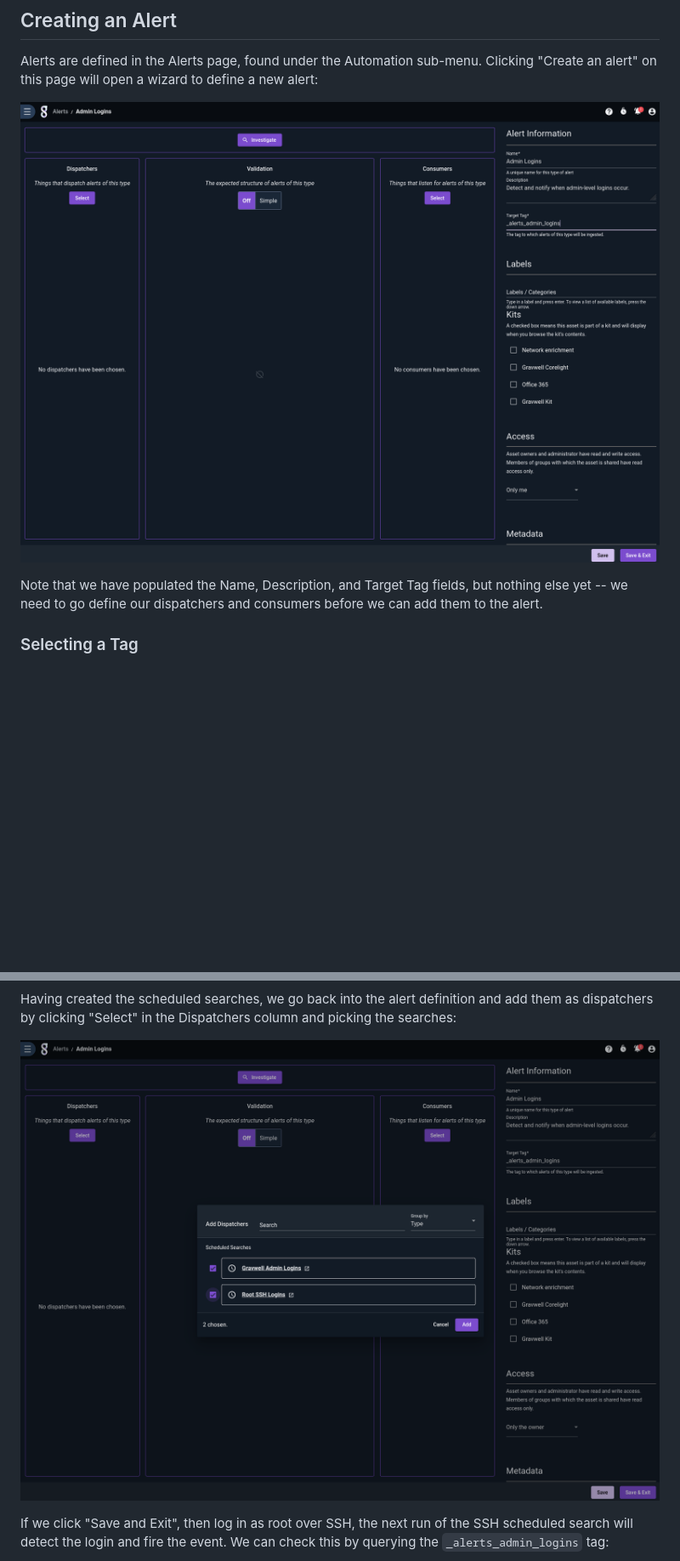
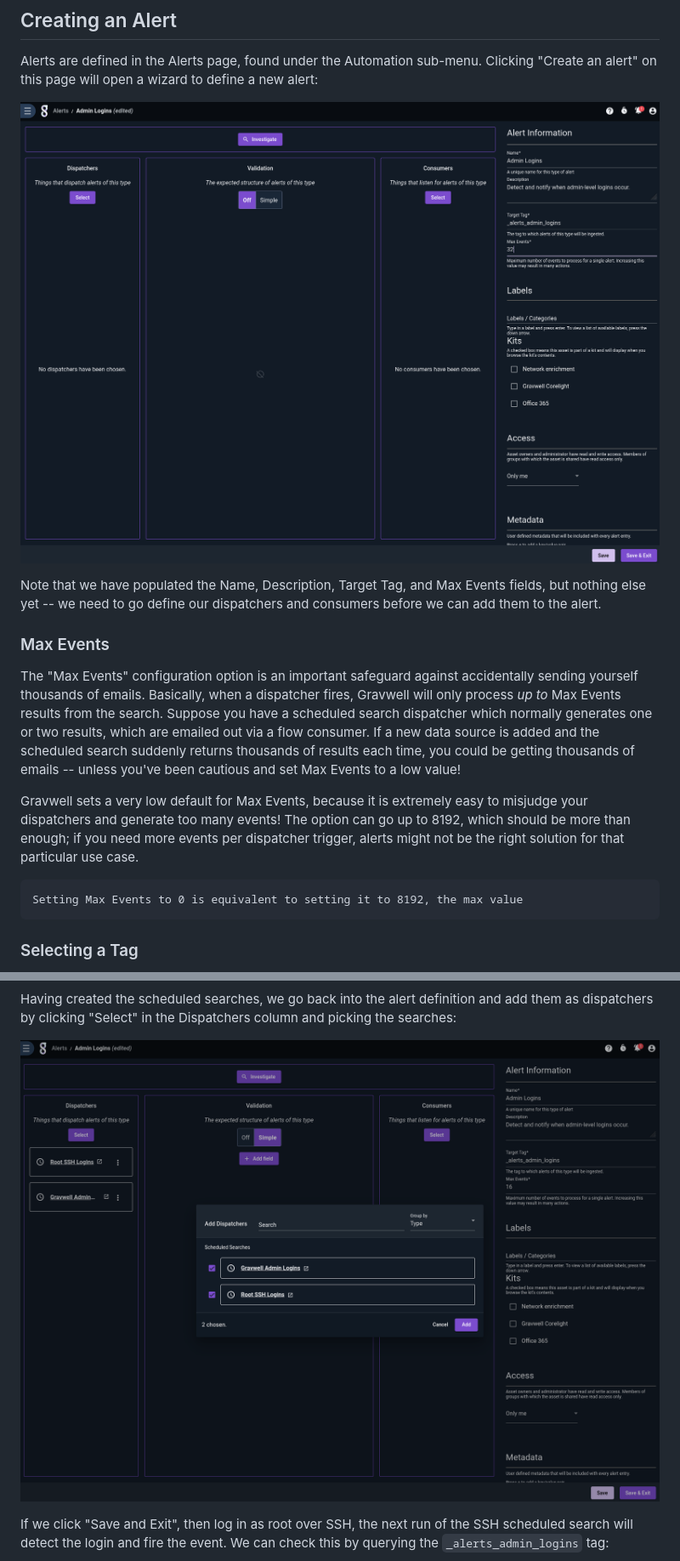
Before and after one commit to gravwell/wiki, a Markdown page: alerts/alerts.md, 2 parts joined by grey strips. Shown at 85% size. GitHub-like rendering; pictures changed too: alerts/add-dispatchers.png, alerts/newalert.png; blank space fills up the shorter version.

Commit message:
update to document max events

````diff
--- a/alerts/alerts.md
+++ b/alerts/alerts.md
@@ -19,7 +19,17 @@ Alerts are defined in the Alerts page, found under the Automation sub-menu. Clic
 
 ![](newalert.png)
 
-Note that we have populated the Name, Description, and Target Tag fields, but nothing else yet -- we need to go define our dispatchers and consumers before we can add them to the alert.
+Note that we have populated the Name, Description, Target Tag, and Max Events fields, but nothing else yet -- we need to go define our dispatchers and consumers before we can add them to the alert.
+
+### Max Events
+
+The "Max Events" configuration option is an important safeguard against accidentally sending yourself thousands of emails. Basically, when a dispatcher fires, Gravwell will only process *up to* Max Events results from the search. Suppose you have a scheduled search dispatcher which normally generates one or two results, which are emailed out via a flow consumer. If a new data source is added and the scheduled search suddenly returns thousands of results each time, you could be getting thousands of emails -- unless you've been cautious and set Max Events to a low value!
+
+Gravwell sets a very low default for Max Events, because it is extremely easy to misjudge your dispatchers and generate too many events! The option can go up to 8192, which should be more than enough; if you need more events per dispatcher trigger, alerts might not be the right solution for that particular use case.
+
+```{note}
+Setting Max Events to 0 is equivalent to setting it to 8192, the max value
+```
 
 ### Selecting a Tag
 
````
Also changed, not shown: other parts of alerts/alerts.md (+1 -1 lines).
